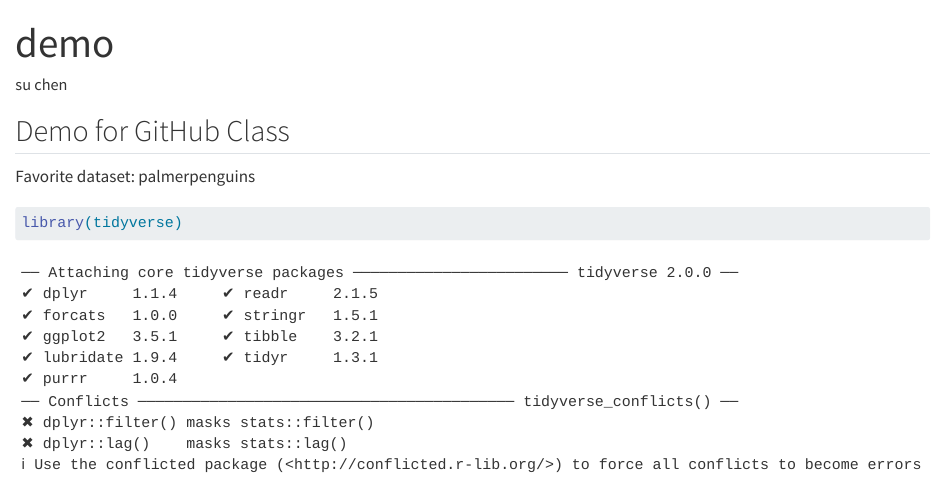
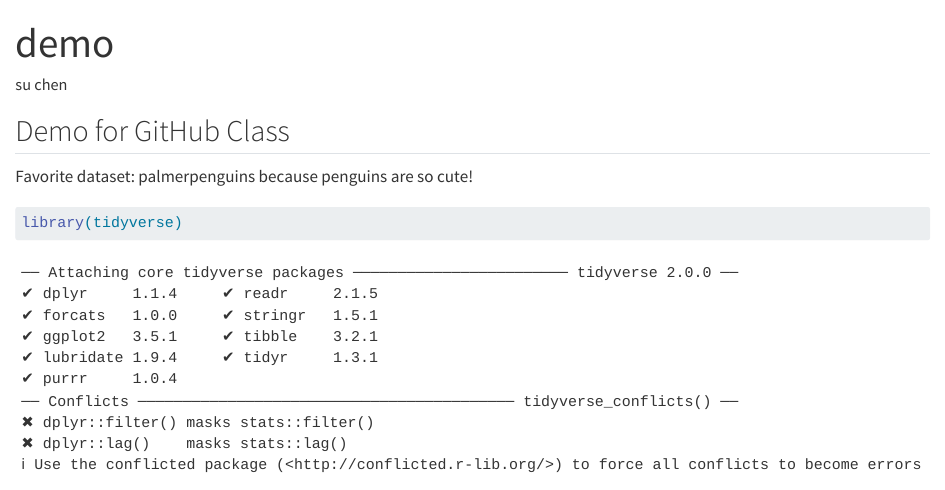
Before and after one commit to suchen1221/demo, a Quarto document (demo.qmd): the page in a window 1100 px wide, from its top. Rendered offline with R 4.5, knitr and Pandoc in place of Quarto, with nearby package versions.

Commit message:
edit a line

````diff
--- a/demo.qmd
+++ b/demo.qmd
@@ -6,7 +6,7 @@ format: html
 
 ## Demo for GitHub Class
 
-Favorite dataset: palmerpenguins
+Favorite dataset: palmerpenguins because penguins are so cute!
 
 ```{r}
 #| label: setup
````
